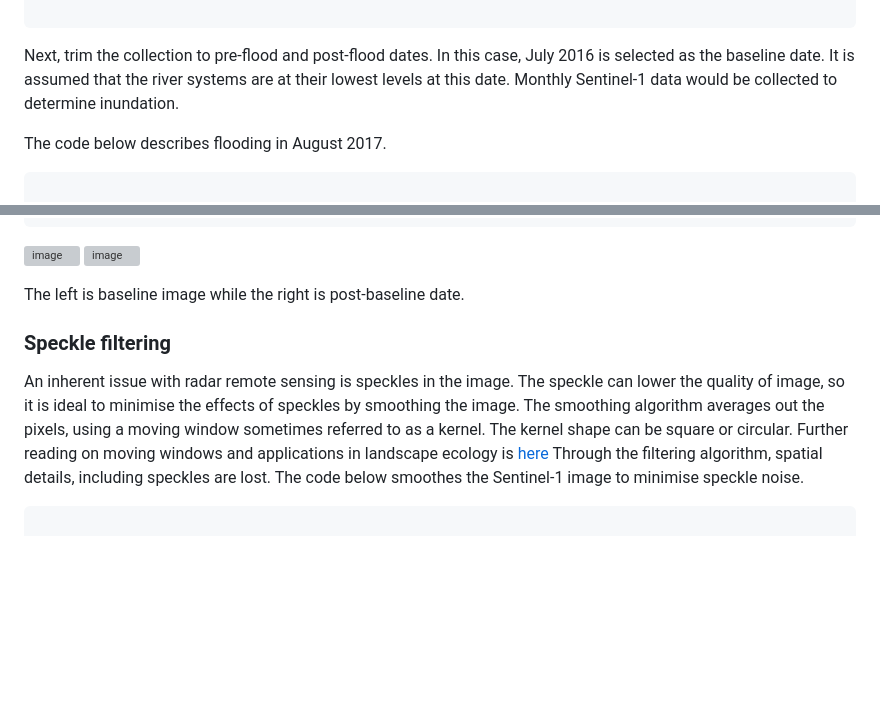
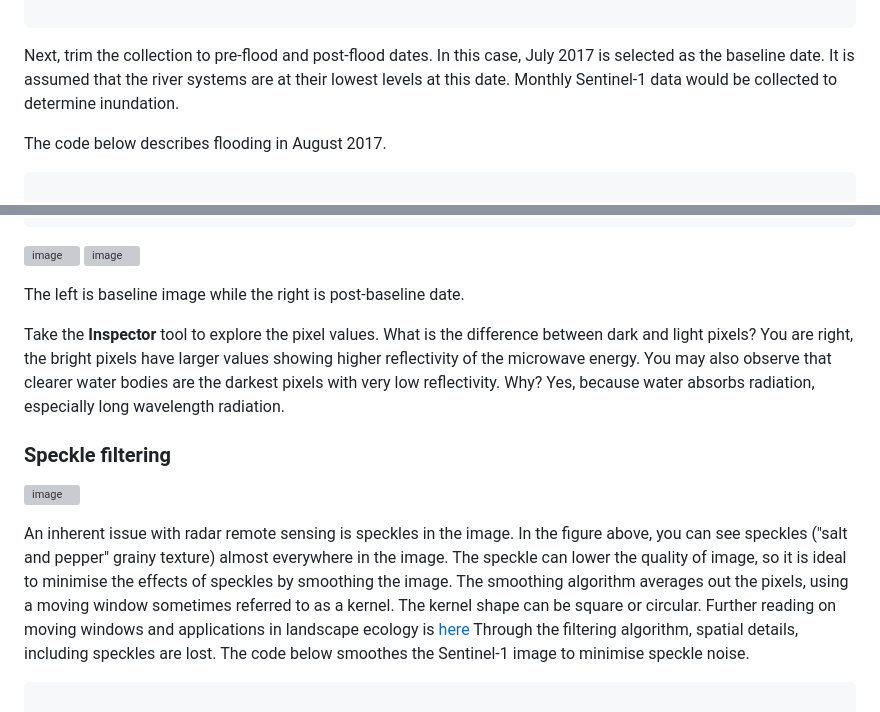
Before and after one commit to padiketeku/EnvMonMod, a Markdown page: EMM-Prac-6-Croc-Biomass-Modelling.md, 2 parts joined by grey strips. Drawn GitHub-style; blank space fills up the shorter version; grey boxes are pictures that could not be loaded.

````diff
--- a/EMM-Prac-6-Croc-Biomass-Modelling.md
+++ b/EMM-Prac-6-Croc-Biomass-Modelling.md
@@ -125,7 +125,7 @@ var collection= ee.ImageCollection('COPERNICUS/S1_GRD')
 
 ```
 
-Next, trim the collection to pre-flood and post-flood dates. In this case, July 2016 is selected as the baseline date. It is assumed that the river systems are at their lowest levels at this date. Monthly Sentinel-1 data would be collected to determine inundation.
+Next, trim the collection to pre-flood and post-flood dates. In this case, July 2017 is selected as the baseline date. It is assumed that the river systems are at their lowest levels at this date. Monthly Sentinel-1 data would be collected to determine inundation.
 
 The code below describes flooding in August 2017.
 
@@ -164,15 +164,24 @@ Map.addLayer(before, {min:-25, max:-10}, "S1 Post-Baseline")
 The left is baseline image while the right is post-baseline date.
 
 
-
+Take the **Inspector** tool to explore the pixel values. What is the difference between dark and light pixels? You are right, the bright pixels have larger values showing higher reflectivity of the microwave energy. You may also observe that clearer water bodies are the darkest pixels with very low reflectivity. Why? Yes, because water absorbs radiation, especially long wavelength radiation.
 
 
 
 ### Speckle filtering
 
 
-An inherent issue with radar remote sensing is speckles in the image. The speckle can lower the quality of image, so it is ideal to minimise the effects of speckles by smoothing the image.
+
+
+
+![image](https://github.com/user-attachments/assets/b75fba61-6b72-46b8-b139-2b564aa61886)
+
+
+
+
+An inherent issue with radar remote sensing is speckles in the image. In the figure above, you can see speckles ("salt and pepper" grainy texture) almost everywhere in the image. The speckle can lower the quality of image, so it is ideal to minimise the effects of speckles by smoothing the image.
 The smoothing algorithm averages out the pixels, using a moving window sometimes referred to as a kernel. The kernel shape can be square or circular. Further reading on moving windows and applications in landscape ecology is [here](https://doi.org/10.1016/j.jag.2015.09.010) Through the filtering algorithm, spatial details, including speckles are lost. The code below smoothes the Sentinel-1 image to minimise speckle noise.
+
 
 ```JavaScript
 
````
Also changed, not shown: other parts of EMM-Prac-6-Croc-Biomass-Modelling.md (+2 -2 lines).
